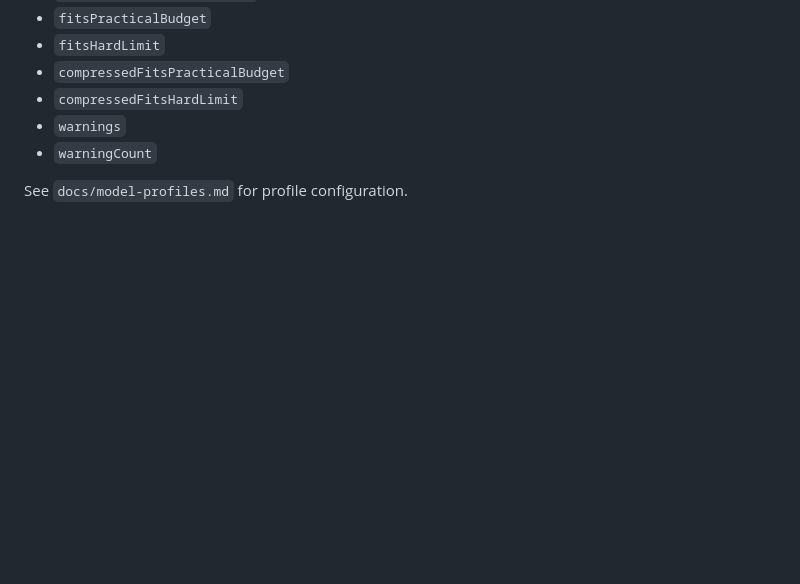
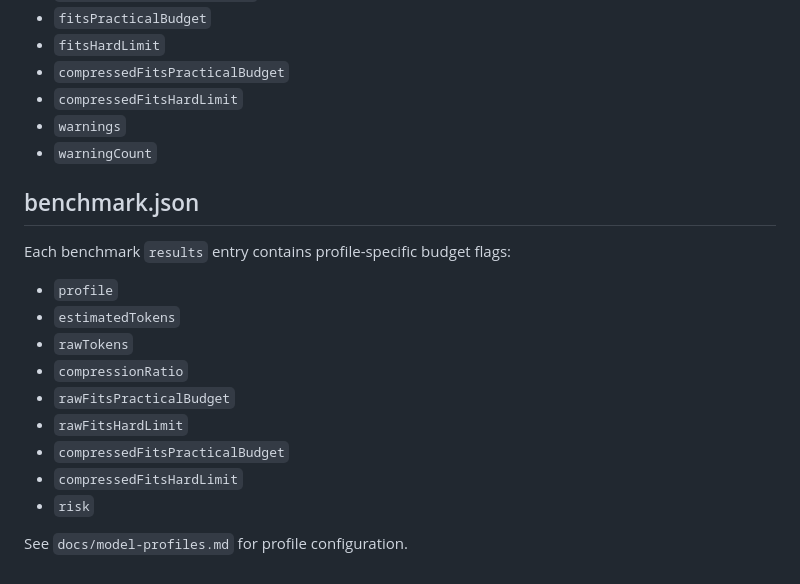
Before and after one commit to carstenartur/ai-knowledge-extractor, a Markdown page: docs/output-schema.md, the part around the change. Rendered like a GitHub page; blank space fills up the shorter version.

Commit message:
Document benchmark profile budget fields

```diff
--- a/docs/output-schema.md
+++ b/docs/output-schema.md
@@ -130,4 +130,18 @@ Each `modelProfiles` entry contains:
 - `warnings`
 - `warningCount`
 
+## benchmark.json
+
+Each benchmark `results` entry contains profile-specific budget flags:
+
+- `profile`
+- `estimatedTokens`
+- `rawTokens`
+- `compressionRatio`
+- `rawFitsPracticalBudget`
+- `rawFitsHardLimit`
+- `compressedFitsPracticalBudget`
+- `compressedFitsHardLimit`
+- `risk`
+
 See `docs/model-profiles.md` for profile configuration.
```
